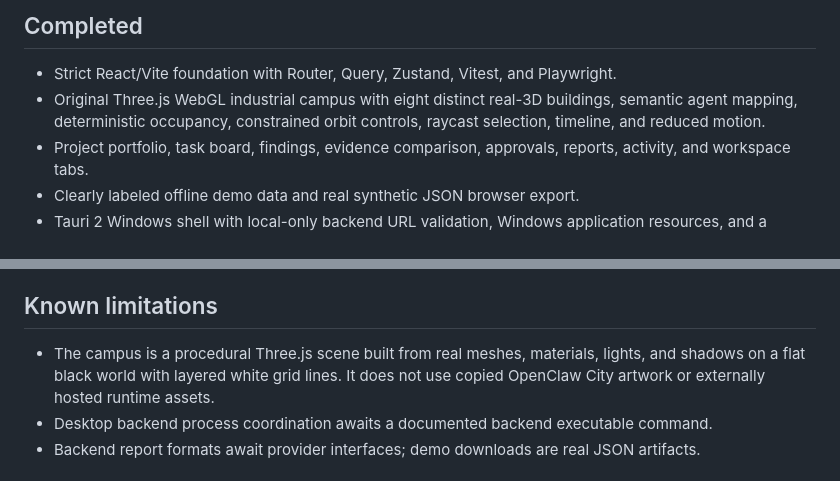
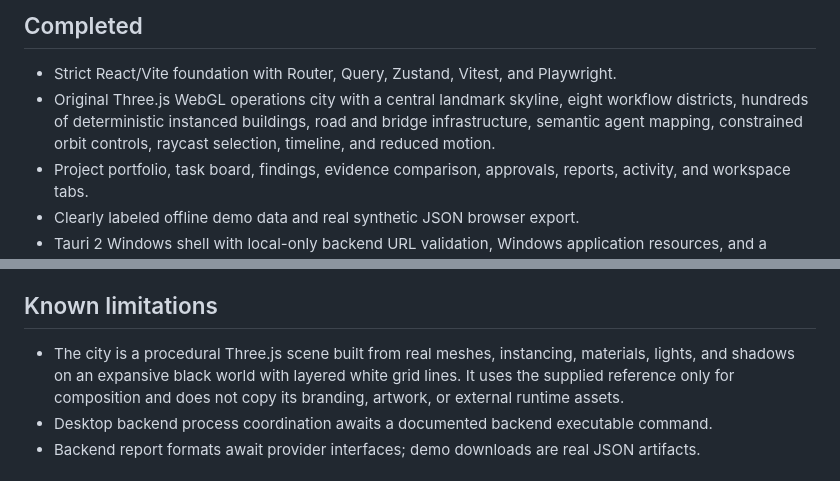
Before and after one commit to The-ESCO-Group/Engineering-City, a Markdown page: docs/handoffs/GPT.md, 2 parts joined by grey strips. Rendered like a GitHub page.

```diff
--- a/docs/handoffs/GPT.md
+++ b/docs/handoffs/GPT.md
@@ -7,7 +7,7 @@ Work began against bootstrap commit `2f47487`. Backend foundation commit `08c3cf
 ## Completed
 
 - Strict React/Vite foundation with Router, Query, Zustand, Vitest, and Playwright.
-- Original Three.js WebGL industrial campus with eight distinct real-3D buildings, semantic agent mapping, deterministic occupancy, constrained orbit controls, raycast selection, timeline, and reduced motion.
+- Original Three.js WebGL operations city with a central landmark skyline, eight workflow districts, hundreds of deterministic instanced buildings, road and bridge infrastructure, semantic agent mapping, constrained orbit controls, raycast selection, timeline, and reduced motion.
 - Project portfolio, task board, findings, evidence comparison, approvals, reports, activity, and workspace tabs.
 - Clearly labeled offline demo data and real synthetic JSON browser export.
 - Tauri 2 Windows shell with local-only backend URL validation, Windows application resources, and a verified non-blank WebView render.
@@ -41,7 +41,7 @@ Delivery agents under `backend/app/agents/delivery/**` and report providers unde
 
 ## Known limitations
 
-- The campus is a procedural Three.js scene built from real meshes, materials, lights, and shadows on a flat black world with layered white grid lines. It does not use copied OpenClaw City artwork or externally hosted runtime assets.
+- The city is a procedural Three.js scene built from real meshes, instancing, materials, lights, and shadows on an expansive black world with layered white grid lines. It uses the supplied reference only for composition and does not copy its branding, artwork, or external runtime assets.
 - Desktop backend process coordination awaits a documented backend executable command.
 - Backend report formats await provider interfaces; demo downloads are real JSON artifacts.
 
```
Also changed, not shown: README.md (+2 -2 lines), docs/product/PRODUCT.md (+3 -3 lines), docs/product/product-preview.png, 6 other files.
